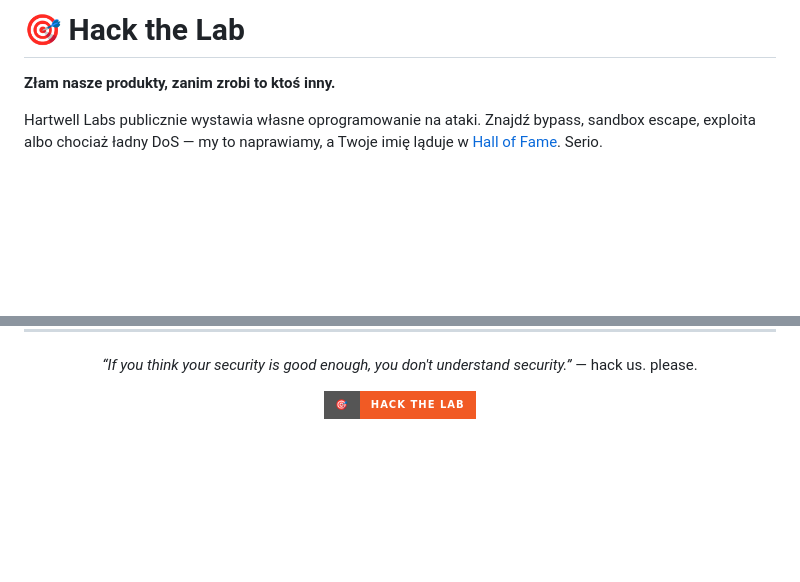
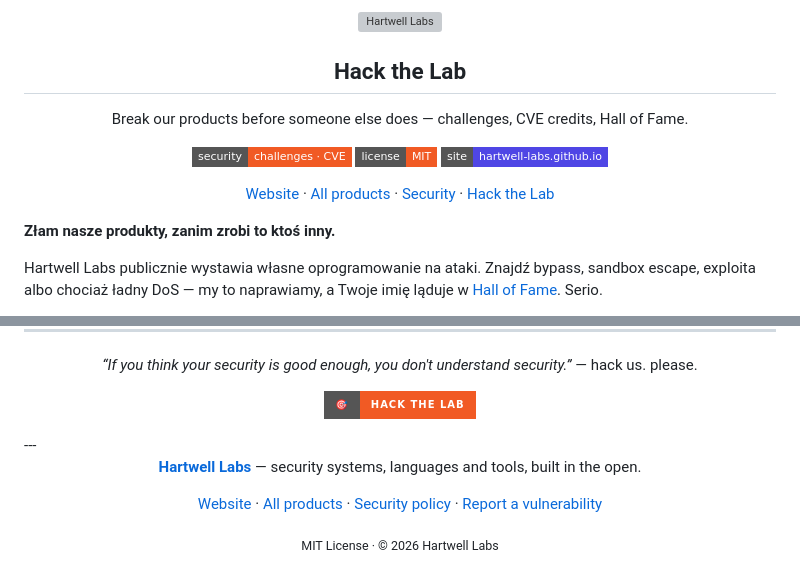
Before and after one commit to Hartwell-Labs/hack-the-lab, a Markdown page: README.md, 2 parts joined by grey strips. Drawn GitHub-style; badges without logos; blank space fills up the shorter version; grey boxes are pictures that could not be loaded.

Commit message:
branding: unified corporate header/footer (org-wide standard)

```diff
--- a/README.md
+++ b/README.md
@@ -1,4 +1,17 @@
-# 🎯 Hack the Lab
+<div align="center">
+
+<img src="https://raw.githubusercontent.com/Hartwell-Labs/.github/main/profile/assets/hartwell-logo.svg" width="72" alt="Hartwell Labs" />
+
+## Hack the Lab
+
+Break our products before someone else does — challenges, CVE credits, Hall of Fame.
+
+[![Challenges](https://img.shields.io/badge/security-challenges%20·%20CVE-F15A24?style=flat-square&logo=hackthebox)](.)
+[![License](https://img.shields.io/badge/license-MIT-F15A24?style=flat-square)](LICENSE) [![Website](https://img.shields.io/badge/site-hartwell--labs.github.io-4f46e5?style=flat-square)](https://hartwell-labs.github.io)
+
+[Website](https://hartwell-labs.github.io) · [All products](https://hartwell-labs.github.io/products/) · [Security](https://hartwell-labs.github.io/security/) · [Hack the Lab](https://github.com/Hartwell-Labs/hack-the-lab)
+
+</div>
 
 **Złam nasze produkty, zanim zrobi to ktoś inny.**
 
@@ -62,3 +75,14 @@ szczycie HoF z odznaką 🥇.
 [![Hack the Lab](https://img.shields.io/badge/%F0%9F%8E%AF-hack%20the%20lab-F15A24?style=for-the-badge)](https://github.com/Hartwell-Labs/hack-the-lab)
 
 </div>
+---
+
+<div align="center">
+
+**[Hartwell Labs](https://github.com/Hartwell-Labs)** — security systems, languages and tools, built in the open.
+
+[Website](https://hartwell-labs.github.io) · [All products](https://hartwell-labs.github.io/products/) · [Security policy](https://hartwell-labs.github.io/security/) · [Report a vulnerability](https://hartwell-labs.github.io/security/)
+
+<sub>MIT License · © 2026 Hartwell Labs</sub>
+
+</div>
```
